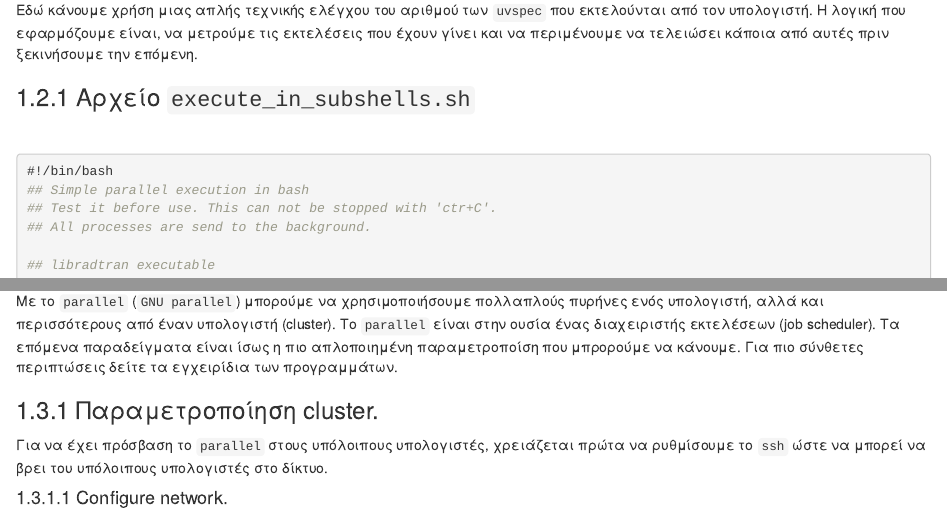
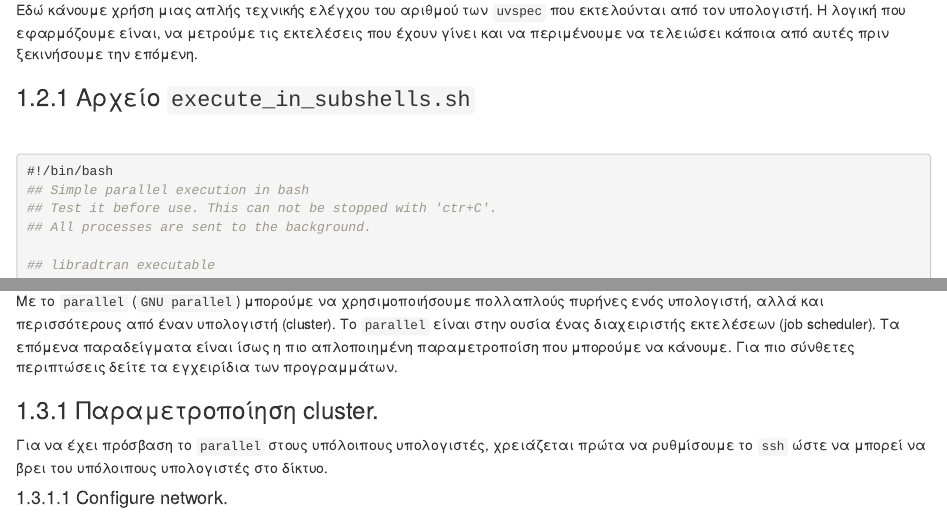
Before and after one commit to thanasisn/libRadTran_guide, an R Markdown document (020_libradlin.Rmd): the page in a window 1100 px wide, from 2550 px down, and a second part further down, joined at a grey line. Rendered offline with R 4.5, knitr and Pandoc, with nearby package versions; drawn as R Markdown's standard HTML page in place of the format the file asks for.

Commit message:
Auto commit

```diff
--- a/020_libradlin.Rmd
+++ b/020_libradlin.Rmd
@@ -145,7 +145,7 @@ exit 0
 #!/bin/bash
 ## Simple parallel execution in bash
 ## Test it before use. This can not be stopped with 'ctr+C'.
-## All processes are send to the background.
+## All processes are sent to the background.
 
 ## libradtran executable
 UVSPEC="/path/to/uvspec"
@@ -255,7 +255,7 @@ exit 0
 Παραλληλοποίηση με τη χρήση του `GNU parallel`.
 --------------------------------------------------------------------------------
 
-Με το `parallel` (`GNU parallel`) μπορούμε να χρησιμοποιήσουμε πολλαπλούς πυρήνες ενός υπολογιστή, αλλά και περισσότερους από έναν υπολογιστή (cluster). Το `parallel` είναι στην ουσία ένας διαχειριστής εκτελέσεων (job scheduler). Τα επόμενα παραδείγματα είναι ίσως η πιο απλοποιημένη παραμετροποίση που μπρορούμε να κάνουμε. Για πιο σύνθετες περιπτώσεις δείτε τα εγχειρίδια των προγραμμάτων.
+Με το `parallel` (`GNU parallel`) μπορούμε να χρησιμοποιήσουμε πολλαπλούς πυρήνες ενός υπολογιστή, αλλά και περισσότερους από έναν υπολογιστή (cluster). Το `parallel` είναι στην ουσία ένας διαχειριστής εκτελέσεων (job scheduler). Τα επόμενα παραδείγματα είναι ίσως η πιο απλοποιημένη παραμετροποίση που μπορούμε να κάνουμε. Για πιο σύνθετες περιπτώσεις δείτε τα εγχειρίδια των προγραμμάτων.
 
 ### Παραμετροποίηση cluster.
 
```
Also changed, not shown: 030_intro.Rmd (line endings or trailing spaces).
